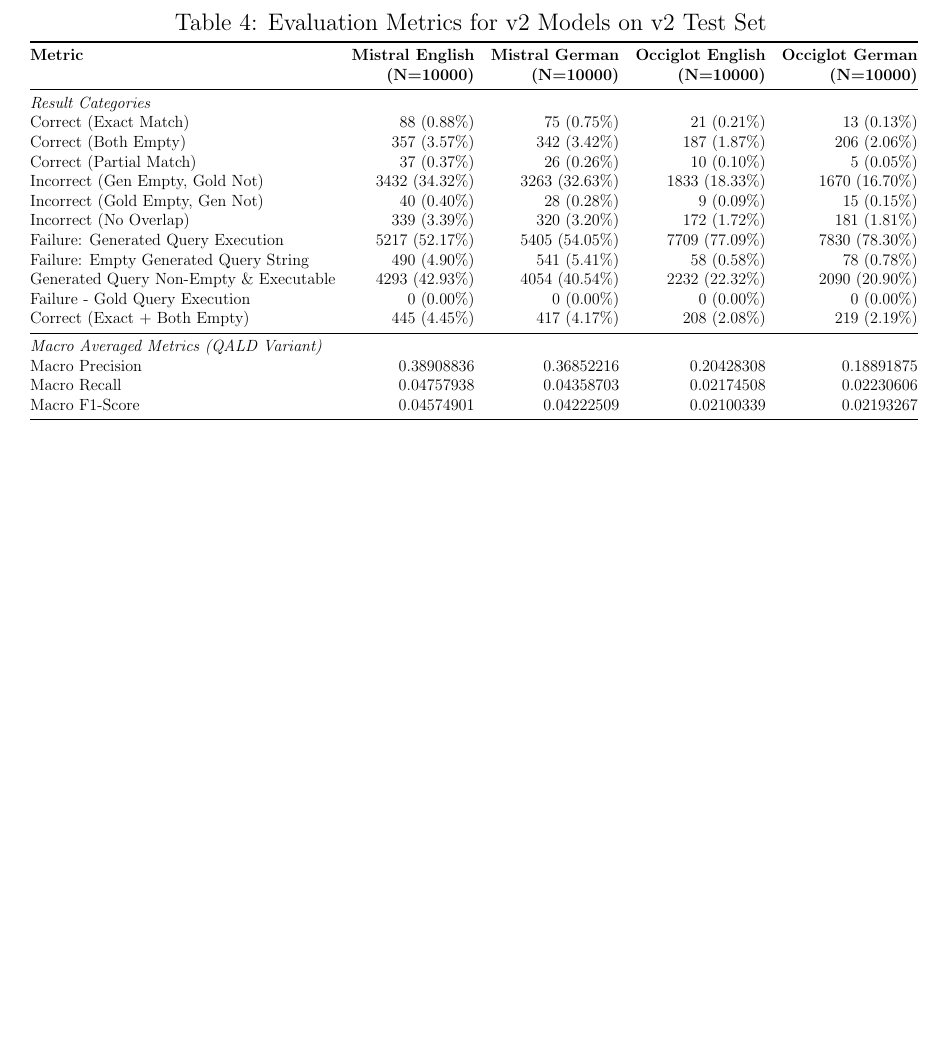
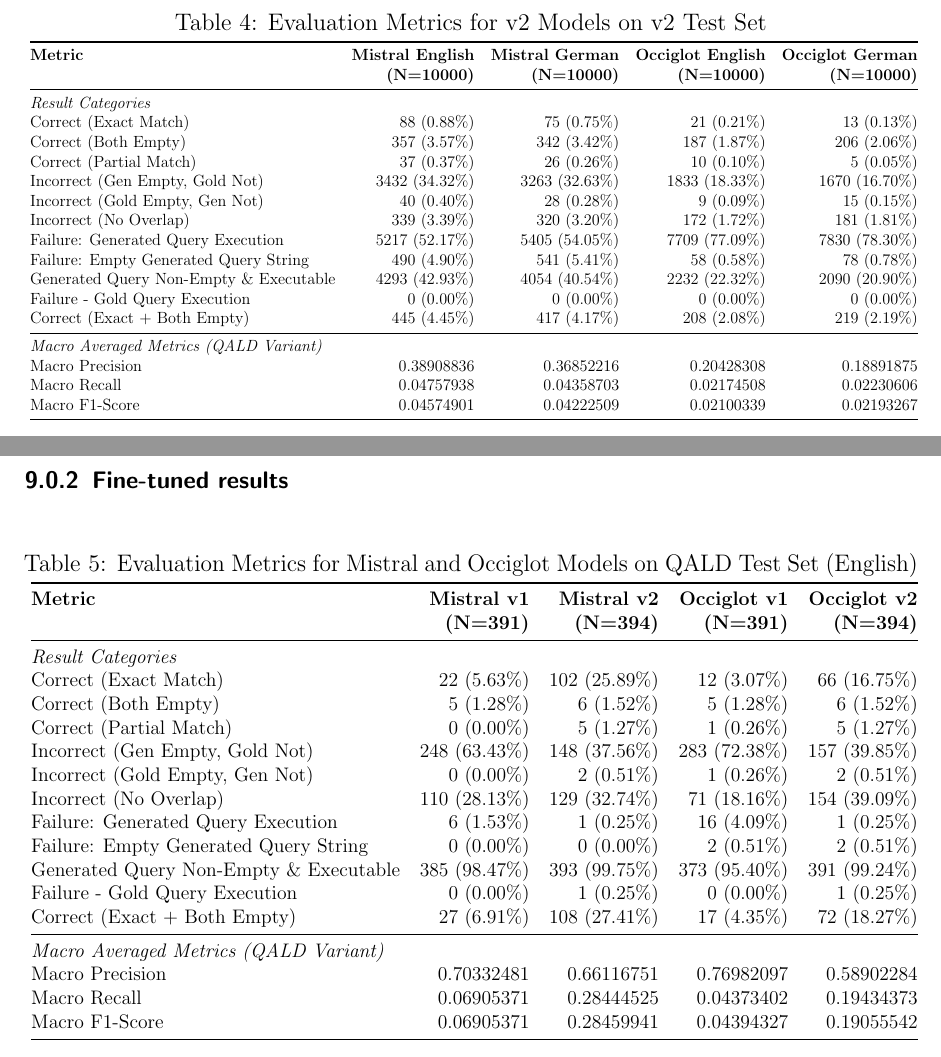
Before and after one commit to julioc-p/cross-lingual-transferability-thesis, a LaTeX thesis (thesis_writing/main.tex, which reads thesis_writing/chapters/appendix_finetuned_results.tex): part of page 72 of 72 before the commit and two parts of pages 72 and 73 of 73 after it, the two joined at a grey line, cut so that both start at the same text, the shorter picture padded with empty space. Compiled offline with pdfLaTeX.

Commit message:
appendix qald english results for finetuned models
Signed-off-by: julioc-p <14-10820@usb.ve>

```diff
--- /dev/null
+++ b/thesis_writing/chapters/appendix_finetuned_results.tex
@@ -0,0 +1,32 @@
+\subsubsection{Fine-tuned results}
+\begin{table}[htbp]
+\centering
+\caption{Evaluation Metrics for Mistral and Occiglot Models on QALD Test Set (English)}
+\label{tab:finetuned_qald_model_metrics_english}
+\resizebox{\textwidth}{!}{
+\begin{tabular}{@{}lrrrr@{}}
+\toprule
+\textbf{Metric} & \textbf{Mistral v1} & \textbf{Mistral v2} & \textbf{Occiglot v1} & \textbf{Occiglot v2} \\
+& \textbf{(N=391)} & \textbf{(N=394)} & \textbf{(N=391)} & \textbf{(N=394)} \\
+\midrule
+\multicolumn{5}{@{}l}{\textit{Result Categories}} \\
+Correct (Exact Match)                       & 22 (5.63\%)   & 102 (25.89\%) & 12 (3.07\%)    & 66 (16.75\%)    \\
+Correct (Both Empty)                        & 5 (1.28\%)    & 6 (1.52\%)    & 5 (1.28\%)     & 6 (1.52\%)      \\
+Correct (Partial Match)                     & 0 (0.00\%)    & 5 (1.27\%)    & 1 (0.26\%)     & 5 (1.27\%)      \\
+Incorrect (Gen Empty, Gold Not)             & 248 (63.43\%) & 148 (37.56\%) & 283 (72.38\%)  & 157 (39.85\%)   \\
+Incorrect (Gold Empty, Gen Not)             & 0 (0.00\%)    & 2 (0.51\%)    & 1 (0.26\%)     & 2 (0.51\%)      \\
+Incorrect (No Overlap)                      & 110 (28.13\%) & 129 (32.74\%) & 71 (18.16\%)   & 154 (39.09\%)   \\
+Failure: Generated Query Execution          & 6 (1.53\%)    & 1 (0.25\%)    & 16 (4.09\%)    & 1 (0.25\%)      \\
+Failure: Empty Generated Query String       & 0 (0.00\%)    & 0 (0.00\%)    & 2 (0.51\%)     & 2 (0.51\%)      \\
+Generated Query Non-Empty \& Executable     & 385 (98.47\%) & 393 (99.75\%) & 373 (95.40\%)  & 391 (99.24\%)   \\
+Failure - Gold Query Execution              & 0 (0.00\%)    & 1 (0.25\%)     & 0 (0.00\%)     & 1 (0.25\%)      \\
+Correct (Exact + Both Empty)                & 27 (6.91\%)   & 108 (27.41\%) & 17 (4.35\%)    & 72 (18.27\%)    \\
+\midrule
+\multicolumn{5}{@{}l}{\textit{Macro Averaged Metrics (QALD Variant)}} \\
+Macro Precision                             & 0.70332481    & 0.66116751    & 0.76982097     & 0.58902284      \\
+Macro Recall                                & 0.06905371    & 0.28444525    & 0.04373402     & 0.19434373      \\
+Macro F1-Score                              & 0.06905371    & 0.28459941    & 0.04394327     & 0.19055542      \\
+\bottomrule
+\end{tabular}%
+}
+\end{table}
```
Also changed, not shown: thesis_writing/main.tex (+1 -0 lines).
